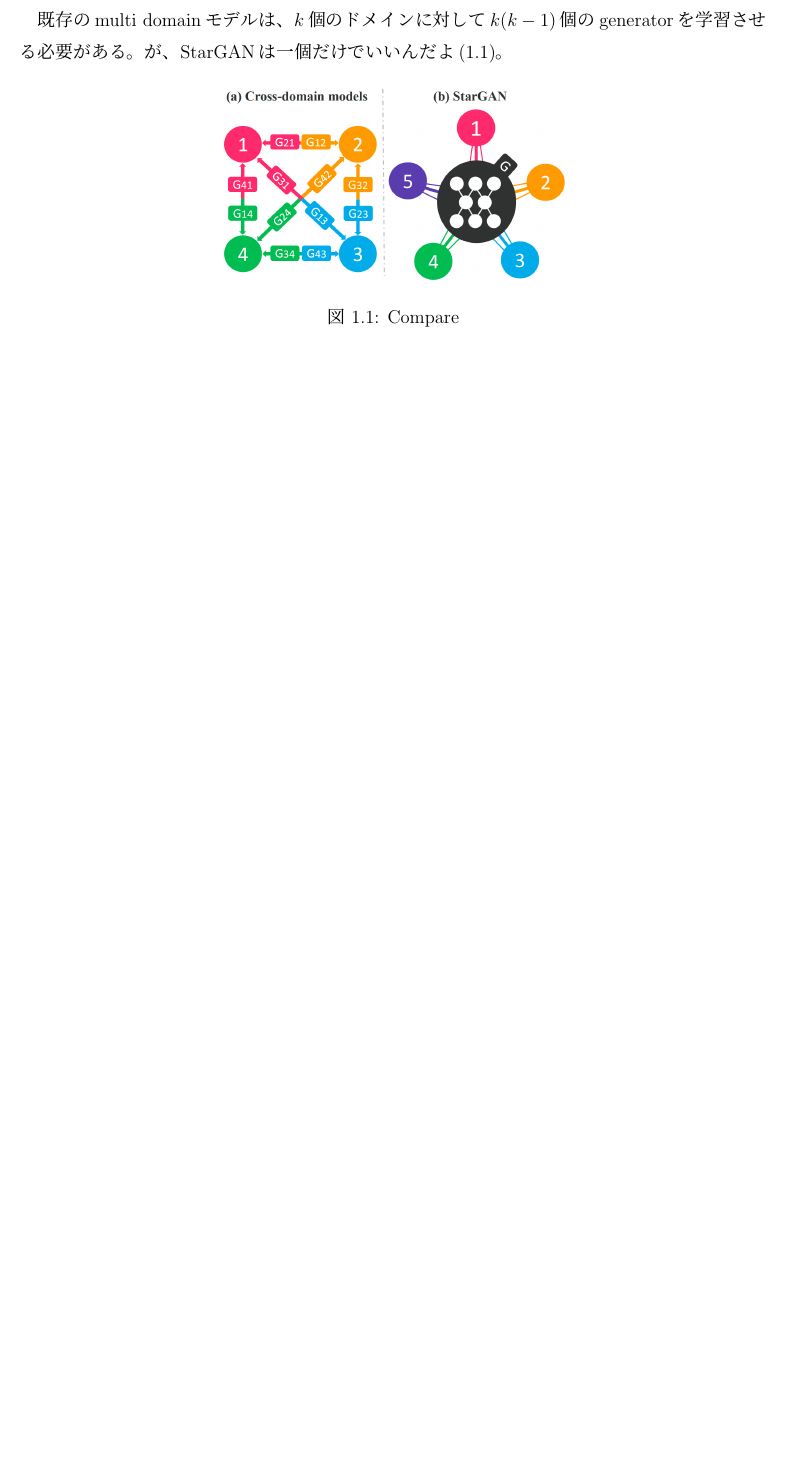
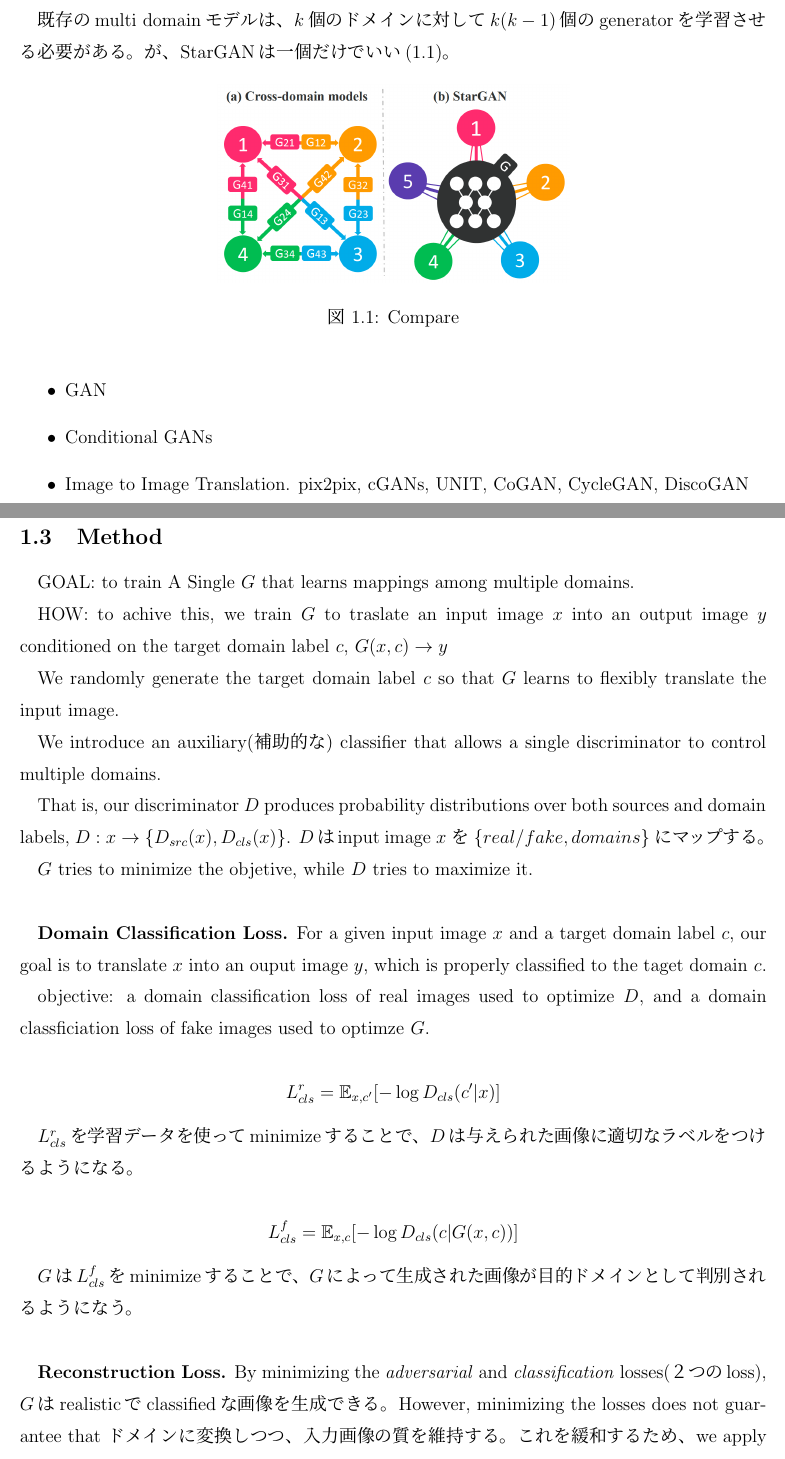
Before and after one commit to RyosukeCla/MyPythonWorkspace, a LaTeX document (tex/papers-summary/StarGAN/index.tex): part of page 1 of 2 before the commit and two parts of pages 1 and 2 of 4 after it, the two joined at a grey line, cut so that both start at the same text, the shorter picture padded with empty space. Compiled offline with pLaTeX and dvipdfmx.

Commit message:
update StatGAN

```diff
--- a/tex/papers-summary/StarGAN/index.tex
+++ b/tex/papers-summary/StarGAN/index.tex
@@ -16,7 +16,46 @@
         \item RaFD\cite{RaFD} : 67人の8種類の表情のデータセット
       \end{itemize}
     \subsubsection{Compare}
-      既存のmulti domainモデルは、$k$個のドメインに対して$k(k-1)$個のgeneratorを学習させる必要がある。が、StarGANは一個だけでいいんだよ
+      既存のmulti domainモデルは、$k$個のドメインに対して$k(k-1)$個のgeneratorを学習させる必要がある。が、StarGANは一個だけでいい
       (\ref{fig:StarGAN-1})。
 
       \PutImageInCenter{./stargan-fig-1.png}{fig:StarGAN-1}[Compare]
+
+      \begin{itemize}
+        \item GAN
+        \item Conditional GANs
+        \item Image to Image Translation. pix2pix, cGANs, UNIT, CoGAN, CycleGAN, DiscoGAN
+      \end{itemize}
+  \subsection{Method}
+    GOAL: to train A Single $G$ that learns mappings among multiple domains.
+
+    HOW: to achive this, we train $G$ to traslate an input image $x$ into
+    an output image $y$ conditioned on the target domain label $c$, $G(x, c) \rightarrow y$
+
+    We randomly generate the target domain label $c$ so that $G$ learns to flexibly translate the input image.
+
+    We introduce an auxiliary(補助的な) classifier that allows a single discriminator to control multiple domains.
+
+    That is, our discriminator $D$ produces probability distributions over both sources and domain labels, $D:x\rightarrow \{D_{src}(x), D_{cls}(x)\}$.
+    $D$はinput image $x$ を $\{ real/fake, domains \}$ にマップする。
+
+    $G$ tries to minimize the objetive, while $D$ tries to maximize it.
+    \\
+
+    \textbf{Domain Classification Loss.} For a given input image $x$ and a target domain label $c$,
+    our goal is to translate $x$ into an ouput image $y$, which is properly classified to the taget domain $c$.
+
+    objective: a domain classification loss of real images used to optimize $D$, and a domain classficiation loss of fake images used to optimze $G$.
+
+     $$L^r_{cls}=\mathbb{E}_{x, c'}[-\log{D_{cls}(c'|x)}]$$
+
+    $L^r_{cls}$を学習データを使ってminimizeすることで、$D$は与えられた画像に適切なラベルをつけるようになる。
+
+     $$L^f_{cls}=\mathbb{E}_{x, c}[-\log{D_{cls}(c|G(x, c))}]$$
+
+    $G$は$L^f_{cls}$をminimizeすることで、$G$によって生成された画像が目的ドメインとして判別されるようになう。
+    \\
+
+    \textbf{Reconstruction Loss.}
+    By minimizing the \textit{adversarial} and \textit{classification} losses(２つのloss), $G$はrealisticでclassifiedな画像を生成できる。
+    However, minimizing the losses does not guarantee that ドメインに変換しつつ、入力画像の質を維持する。これを緩和するため、we apply a cycle consistency loss to the generator.
```
Also changed, not shown: tex/papers-summary/StarGAN/index.pdf, tex/papers-summary/StarGAN/index.tex (17 more changed lines).
